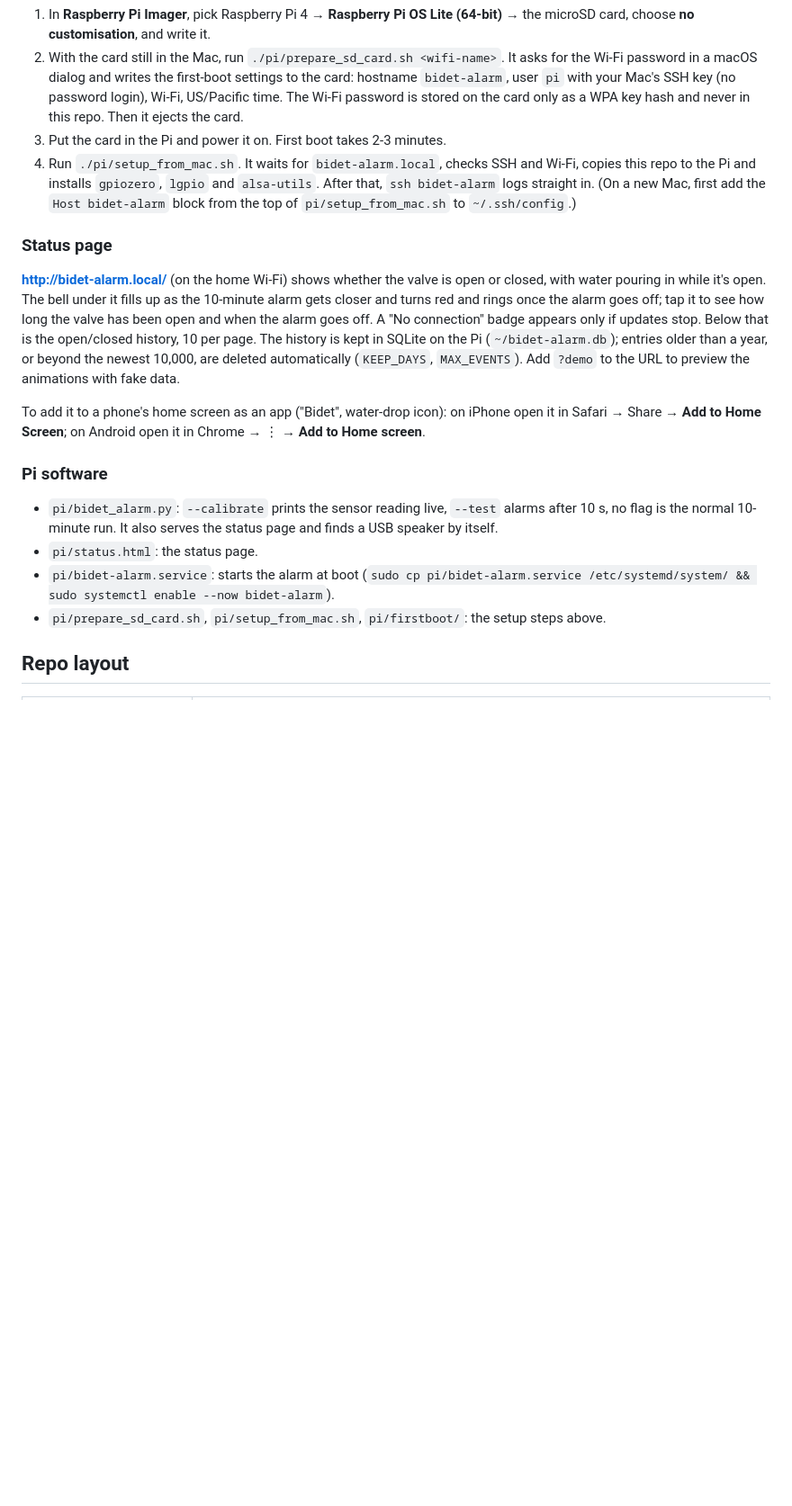
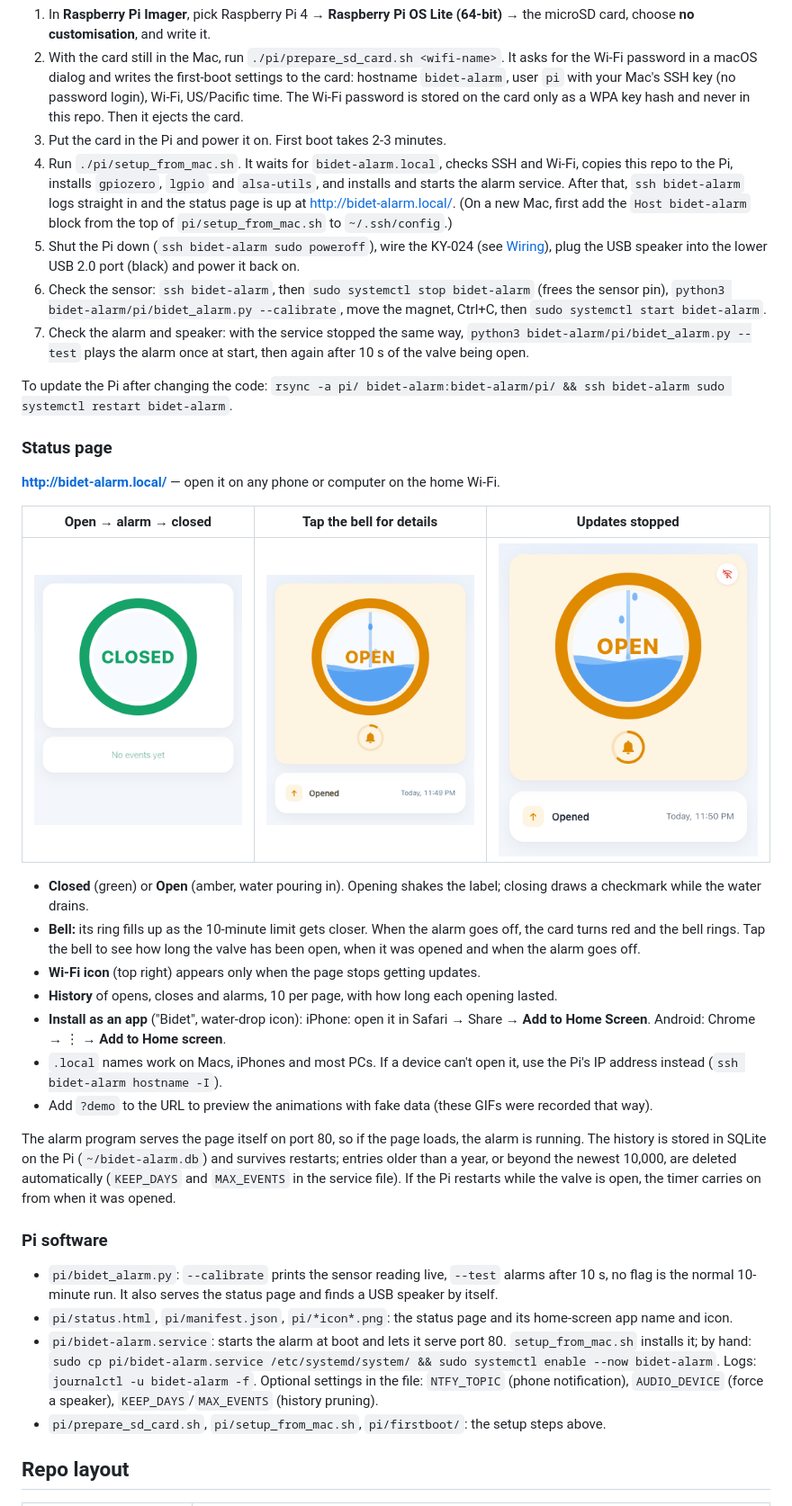
Before and after one commit to rdeepak2002/bidet-alarm, a Markdown page: README.md, the part around the change. Shown at 90% size. Rendered like a GitHub page; pictures changed too: docs/pi/status-cycle.gif (added), docs/pi/status-details.gif (added), docs/pi/status-offline.png (added); blank space fills up the shorter version.

Commit message:
Status page: icon-only offline badge, hide start events; README with GIFs of the UI and full install steps; setup script installs the service
Co-Authored-By: Claude Opus 5.5 <noreply@anthropic.com>

```diff
--- a/README.md
+++ b/README.md
@@ -53,19 +53,36 @@ The OS image itself isn't in this repo: it's about 500 MB and Raspberry Pi Image
 1. In **Raspberry Pi Imager**, pick Raspberry Pi 4 → **Raspberry Pi OS Lite (64-bit)** → the microSD card, choose **no customisation**, and write it.
 2. With the card still in the Mac, run `./pi/prepare_sd_card.sh <wifi-name>`. It asks for the Wi-Fi password in a macOS dialog and writes the first-boot settings to the card: hostname `bidet-alarm`, user `pi` with your Mac's SSH key (no password login), Wi-Fi, US/Pacific time. The Wi-Fi password is stored on the card only as a WPA key hash and never in this repo. Then it ejects the card.
 3. Put the card in the Pi and power it on. First boot takes 2-3 minutes.
-4. Run `./pi/setup_from_mac.sh`. It waits for `bidet-alarm.local`, checks SSH and Wi-Fi, copies this repo to the Pi and installs `gpiozero`, `lgpio` and `alsa-utils`. After that, `ssh bidet-alarm` logs straight in. (On a new Mac, first add the `Host bidet-alarm` block from the top of `pi/setup_from_mac.sh` to `~/.ssh/config`.)
+4. Run `./pi/setup_from_mac.sh`. It waits for `bidet-alarm.local`, checks SSH and Wi-Fi, copies this repo to the Pi, installs `gpiozero`, `lgpio` and `alsa-utils`, and installs and starts the alarm service. After that, `ssh bidet-alarm` logs straight in and the status page is up at http://bidet-alarm.local/. (On a new Mac, first add the `Host bidet-alarm` block from the top of `pi/setup_from_mac.sh` to `~/.ssh/config`.)
+5. Shut the Pi down (`ssh bidet-alarm sudo poweroff`), wire the KY-024 (see [Wiring](#wiring)), plug the USB speaker into the lower USB 2.0 port (black) and power it back on.
+6. Check the sensor: `ssh bidet-alarm`, then `sudo systemctl stop bidet-alarm` (frees the sensor pin), `python3 bidet-alarm/pi/bidet_alarm.py --calibrate`, move the magnet, Ctrl+C, then `sudo systemctl start bidet-alarm`.
+7. Check the alarm and speaker: with the service stopped the same way, `python3 bidet-alarm/pi/bidet_alarm.py --test` plays the alarm once at start, then again after 10 s of the valve being open.
+
+To update the Pi after changing the code: `rsync -a pi/ bidet-alarm:bidet-alarm/pi/ && ssh bidet-alarm sudo systemctl restart bidet-alarm`.
 
 ### Status page
 
-**http://bidet-alarm.local/** (on the home Wi-Fi) shows whether the valve is open or closed, with water pouring in while it's open. The bell under it fills up as the 10-minute alarm gets closer and turns red and rings once the alarm goes off; tap it to see how long the valve has been open and when the alarm goes off. A "No connection" badge appears only if updates stop. Below that is the open/closed history, 10 per page. The history is kept in SQLite on the Pi (`~/bidet-alarm.db`); entries older than a year, or beyond the newest 10,000, are deleted automatically (`KEEP_DAYS`, `MAX_EVENTS`). Add `?demo` to the URL to preview the animations with fake data.
+**[http://bidet-alarm.local/](http://bidet-alarm.local/)** — open it on any phone or computer on the home Wi-Fi.
 
-To add it to a phone's home screen as an app ("Bidet", water-drop icon): on iPhone open it in Safari → Share → **Add to Home Screen**; on Android open it in Chrome → ⋮ → **Add to Home screen**.
+| Open → alarm → closed | Tap the bell for details | Updates stopped |
+|---|---|---|
+| ![Status page cycle](docs/pi/status-cycle.gif) | ![Details popup](docs/pi/status-details.gif) | ![No connection](docs/pi/status-offline.png) |
+
+- **Closed** (green) or **Open** (amber, water pouring in). Opening shakes the label; closing draws a checkmark while the water drains.
+- **Bell:** its ring fills up as the 10-minute limit gets closer. When the alarm goes off, the card turns red and the bell rings. Tap the bell to see how long the valve has been open, when it was opened and when the alarm goes off.
+- **Wi-Fi icon** (top right) appears only when the page stops getting updates.
+- **History** of opens, closes and alarms, 10 per page, with how long each opening lasted.
+- **Install as an app** ("Bidet", water-drop icon): iPhone: open it in Safari → Share → **Add to Home Screen**. Android: Chrome → ⋮ → **Add to Home screen**.
+- `.local` names work on Macs, iPhones and most PCs. If a device can't open it, use the Pi's IP address instead (`ssh bidet-alarm hostname -I`).
+- Add `?demo` to the URL to preview the animations with fake data (these GIFs were recorded that way).
+
+The alarm program serves the page itself on port 80, so if the page loads, the alarm is running. The history is stored in SQLite on the Pi (`~/bidet-alarm.db`) and survives restarts; entries older than a year, or beyond the newest 10,000, are deleted automatically (`KEEP_DAYS` and `MAX_EVENTS` in the service file). If the Pi restarts while the valve is open, the timer carries on from when it was opened.
 
 ### Pi software
 
 - `pi/bidet_alarm.py`: `--calibrate` prints the sensor reading live, `--test` alarms after 10 s, no flag is the normal 10-minute run. It also serves the status page and finds a USB speaker by itself.
-- `pi/status.html`: the status page.
-- `pi/bidet-alarm.service`: starts the alarm at boot (`sudo cp pi/bidet-alarm.service /etc/systemd/system/ && sudo systemctl enable --now bidet-alarm`).
+- `pi/status.html`, `pi/manifest.json`, `pi/*icon*.png`: the status page and its home-screen app name and icon.
+- `pi/bidet-alarm.service`: starts the alarm at boot and lets it serve port 80. `setup_from_mac.sh` installs it; by hand: `sudo cp pi/bidet-alarm.service /etc/systemd/system/ && sudo systemctl enable --now bidet-alarm`. Logs: `journalctl -u bidet-alarm -f`. Optional settings in the file: `NTFY_TOPIC` (phone notification), `AUDIO_DEVICE` (force a speaker), `KEEP_DAYS`/`MAX_EVENTS` (history pruning).
 - `pi/prepare_sd_card.sh`, `pi/setup_from_mac.sh`, `pi/firstboot/`: the setup steps above.
 
 ## Repo layout
```
Also changed, not shown: 3 other files.
